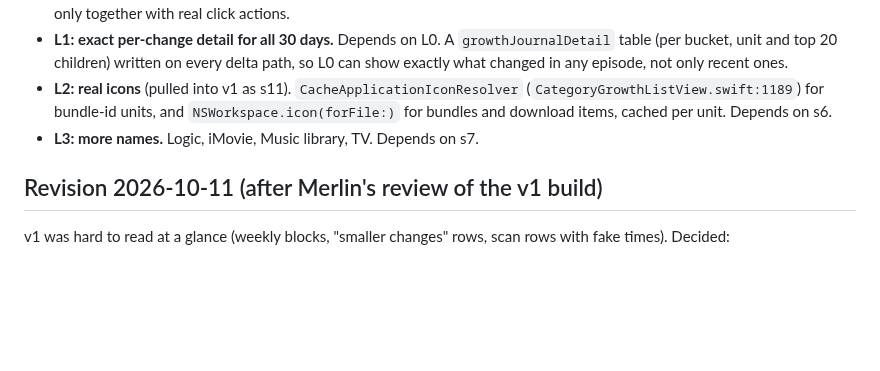
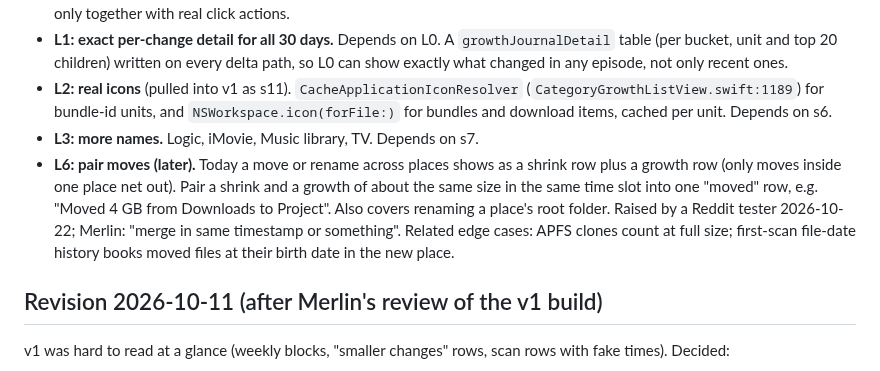
Before and after one commit to merlinkraemer/prunr, a Markdown page: docs/core-screen-episodes-prd-2026-10-11.md, the part around the change. Rendered like a GitHub page; blank space fills up the shorter version.

Commit message:
docs: note move pairing as L6
Co-Authored-By: Claude Opus 5.5 <noreply@anthropic.com>

```diff
--- a/docs/core-screen-episodes-prd-2026-10-11.md
+++ b/docs/core-screen-episodes-prd-2026-10-11.md
@@ -253,6 +253,7 @@ Every slice is validated from lab2 with `mac-queue add <checkout> <ref> test Pru
 - **L1: exact per-change detail for all 30 days.** Depends on L0. A `growthJournalDetail` table (per bucket, unit and top 20 children) written on every delta path, so L0 can show exactly what changed in any episode, not only recent ones.
 - **L2: real icons** (pulled into v1 as s11). `CacheApplicationIconResolver` (`CategoryGrowthListView.swift:1189`) for bundle-id units, and `NSWorkspace.icon(forFile:)` for bundles and download items, cached per unit. Depends on s6.
 - **L3: more names.** Logic, iMovie, Music library, TV. Depends on s7.
+- **L6: pair moves (later).** Today a move or rename across places shows as a shrink row plus a growth row (only moves inside one place net out). Pair a shrink and a growth of about the same size in the same time slot into one "moved" row, e.g. "Moved 4 GB from Downloads to Project". Also covers renaming a place's root folder. Raised by a Reddit tester 2026-10-22; Merlin: "merge in same timestamp or something". Related edge cases: APFS clones count at full size; first-scan file-date history books moved files at their birth date in the new place.
 
 ## Revision 2026-10-11 (after Merlin's review of the v1 build)
 
```
